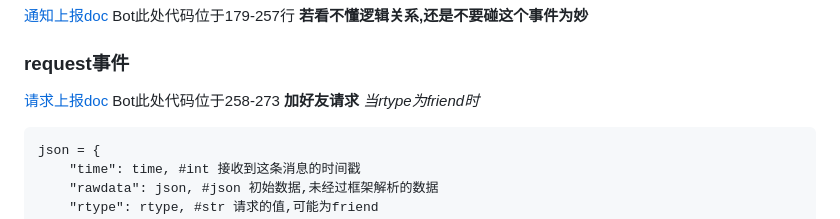
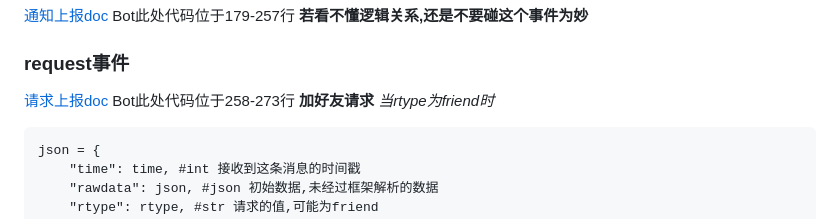
Before and after one commit to CNlongY-Py/SimpQ-Bot, a Markdown page: doc/插件开发指南.md, the part around the change. Drawn GitHub-style.

````diff
--- a/doc/插件开发指南.md
+++ b/doc/插件开发指南.md
@@ -88,7 +88,7 @@ Bot此处代码位于179-257行
 
 ### request事件
 [请求上报doc](https://docs.go-cqhttp.org/event/#%E8%AF%B7%E6%B1%82%E4%B8%8A%E6%8A%A5-1)
-Bot此处代码位于258-273
+Bot此处代码位于258-273行
 **加好友请求**
 *当rtype为friend时*
 ```
````
